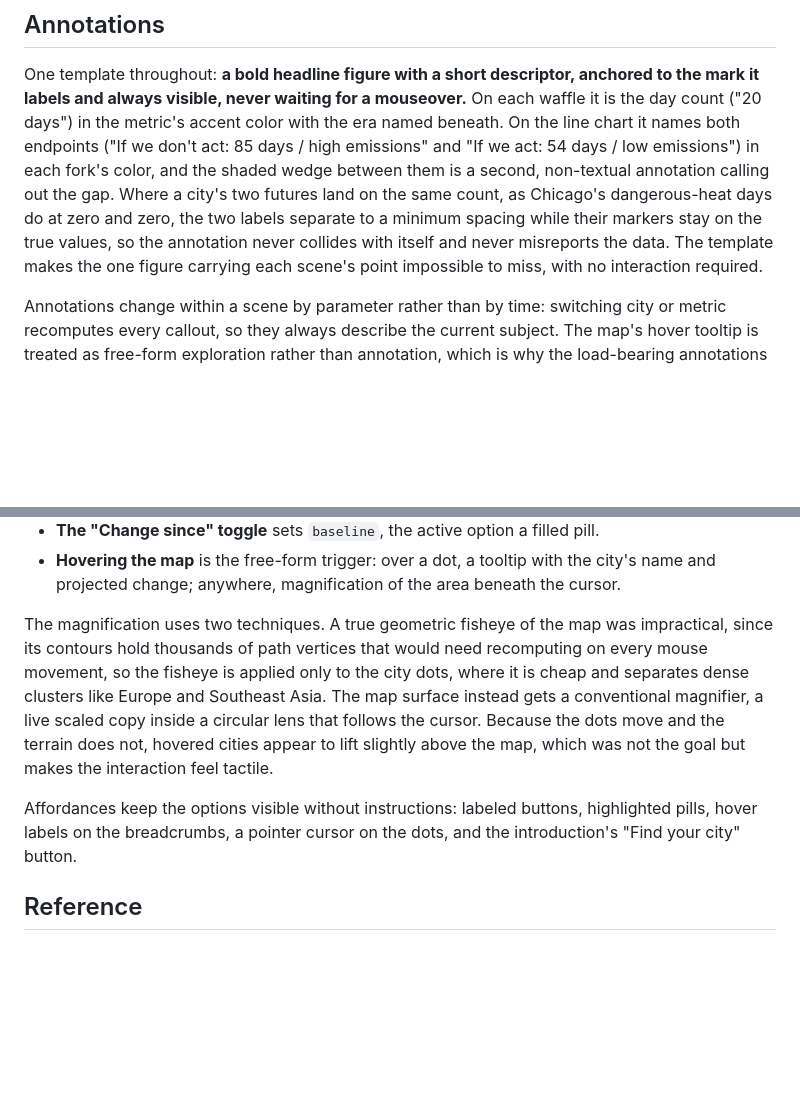
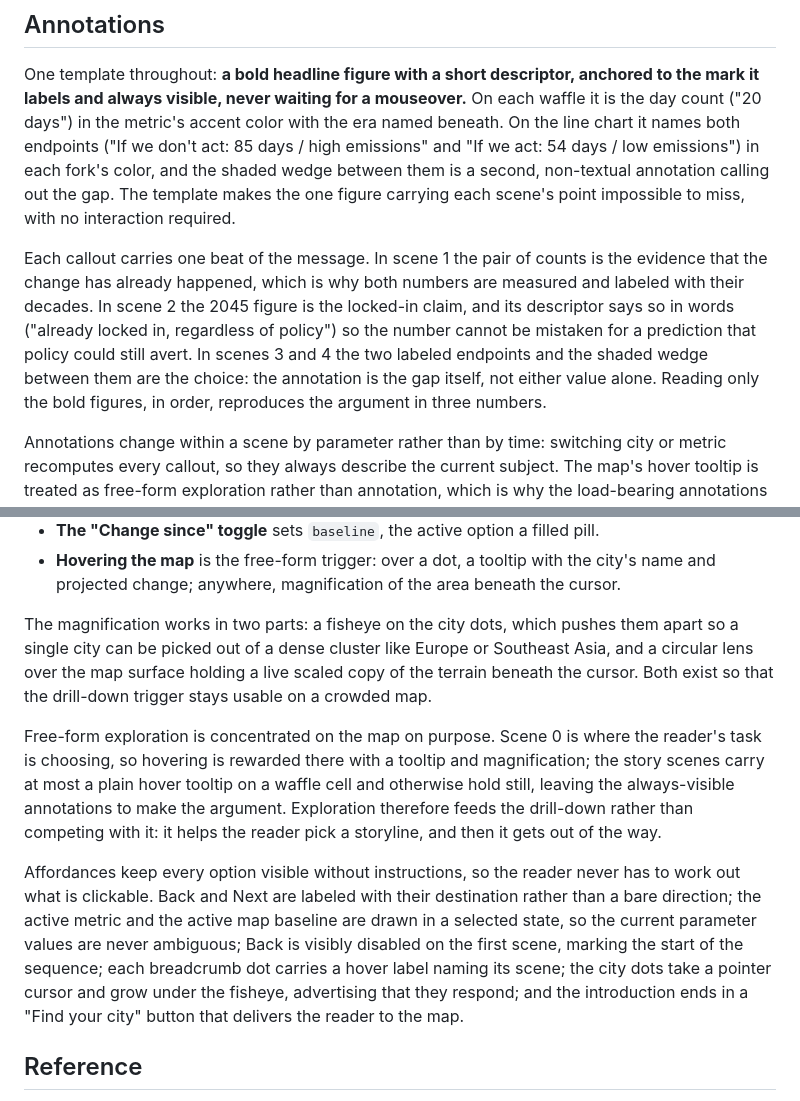
Before and after one commit to jgreen01/climate-you-lived-through-it, a Markdown page: README.md, 2 parts joined by grey strips. GitHub-like rendering; blank space fills up the shorter version.

Commit message:
Close the gaps in the Annotations and Triggers essay sections
Annotations never answered how the annotations support the messaging, only
what they say and when they update. Add a paragraph tying each callout to its
beat of the argument: the paired counts as evidence the change already
happened, the 2045 figure as the locked-in claim, the two endpoints and the
wedge between them as the choice. Drop the label-collision detail, which is
implementation rather than an answer.

Triggers spent 102 words on why a geometric fisheye was impractical and 29 on
affordances, which is backwards, since only the second is asked for. Cut the
implementation story down to what the magnification does for the reader, and
give the affordances answer the room to name each one.

Also state how the free-form exploration fits the structure, which the
assignment asks for separately: hovering is rewarded on the overview, where
choosing is the task, and the story scenes hold still.

```diff
--- a/README.md
+++ b/README.md
@@ -170,12 +170,18 @@ mouseover.** On each waffle it is the day count ("20 days") in the metric's
 accent color with the era named beneath. On the line chart it names both endpoints ("If we don't
 act: 85 days / high emissions" and "If we act: 54 days / low emissions") in
 each fork's color, and the shaded wedge between them is a second, non-textual
-annotation calling out the gap. Where a city's two futures land on the same
-count, as Chicago's dangerous-heat days do at zero and zero, the two labels
-separate to a minimum spacing while their markers stay on the true values, so
-the annotation never collides with itself and never misreports the data. The
-template makes the one figure carrying each scene's point impossible to miss,
-with no interaction required.
+annotation calling out the gap. The template makes the one figure carrying each
+scene's point impossible to miss, with no interaction required.
+
+Each callout carries one beat of the message. In scene 1 the pair of counts is
+the evidence that the change has already happened, which is why both numbers
+are measured and labeled with their decades. In scene 2 the 2045 figure is the
+locked-in claim, and its descriptor says so in words ("already locked in,
+regardless of policy") so the number cannot be mistaken for a prediction that
+policy could still avert. In scenes 3 and 4 the two labeled endpoints and the
+shaded wedge between them are the choice: the annotation is the gap itself, not
+either value alone. Reading only the bold figures, in order, reproduces the
+argument in three numbers.
 
 Annotations change within a scene by parameter rather than by time: switching
 city or metric recomputes every callout, so they always describe the current
@@ -220,18 +226,28 @@ a trigger only has to change a parameter and request a re-render.
   city's name and projected change; anywhere, magnification of the area beneath
   the cursor.
 
-The magnification uses two techniques. A true geometric fisheye of the map was
-impractical, since its contours hold thousands of path vertices that would need
-recomputing on every mouse movement, so the fisheye is applied only to the city
-dots, where it is cheap and separates dense clusters like Europe and Southeast
-Asia. The map surface instead gets a conventional magnifier, a live scaled copy
-inside a circular lens that follows the cursor. Because the dots move and the
-terrain does not, hovered cities appear to lift slightly above the map, which
-was not the goal but makes the interaction feel tactile.
+The magnification works in two parts: a fisheye on the city dots, which pushes
+them apart so a single city can be picked out of a dense cluster like Europe or
+Southeast Asia, and a circular lens over the map surface holding a live scaled
+copy of the terrain beneath the cursor. Both exist so that the drill-down
+trigger stays usable on a crowded map.
 
-Affordances keep the options visible without instructions: labeled buttons,
-highlighted pills, hover labels on the breadcrumbs, a pointer cursor on the
-dots, and the introduction's "Find your city" button.
+Free-form exploration is concentrated on the map on purpose. Scene 0 is where
+the reader's task is choosing, so hovering is rewarded there with a tooltip and
+magnification; the story scenes carry at most a plain hover tooltip on a waffle
+cell and otherwise hold still, leaving the always-visible annotations to make
+the argument. Exploration therefore feeds the drill-down rather than competing
+with it: it helps the reader pick a storyline, and then it gets out of the way.
+
+Affordances keep every option visible without instructions, so the reader never
+has to work out what is clickable. Back and Next are labeled with their
+destination rather than a bare direction; the active metric and the active map
+baseline are drawn in a selected state, so the current parameter values are
+never ambiguous; Back is visibly disabled on the first scene, marking the start
+of the sequence; each breadcrumb dot carries a hover label naming its scene;
+the city dots take a pointer cursor and grow under the fisheye, advertising
+that they respond; and the introduction ends in a "Find your city" button that
+delivers the reader to the map.
 
 ## Reference
 
```
